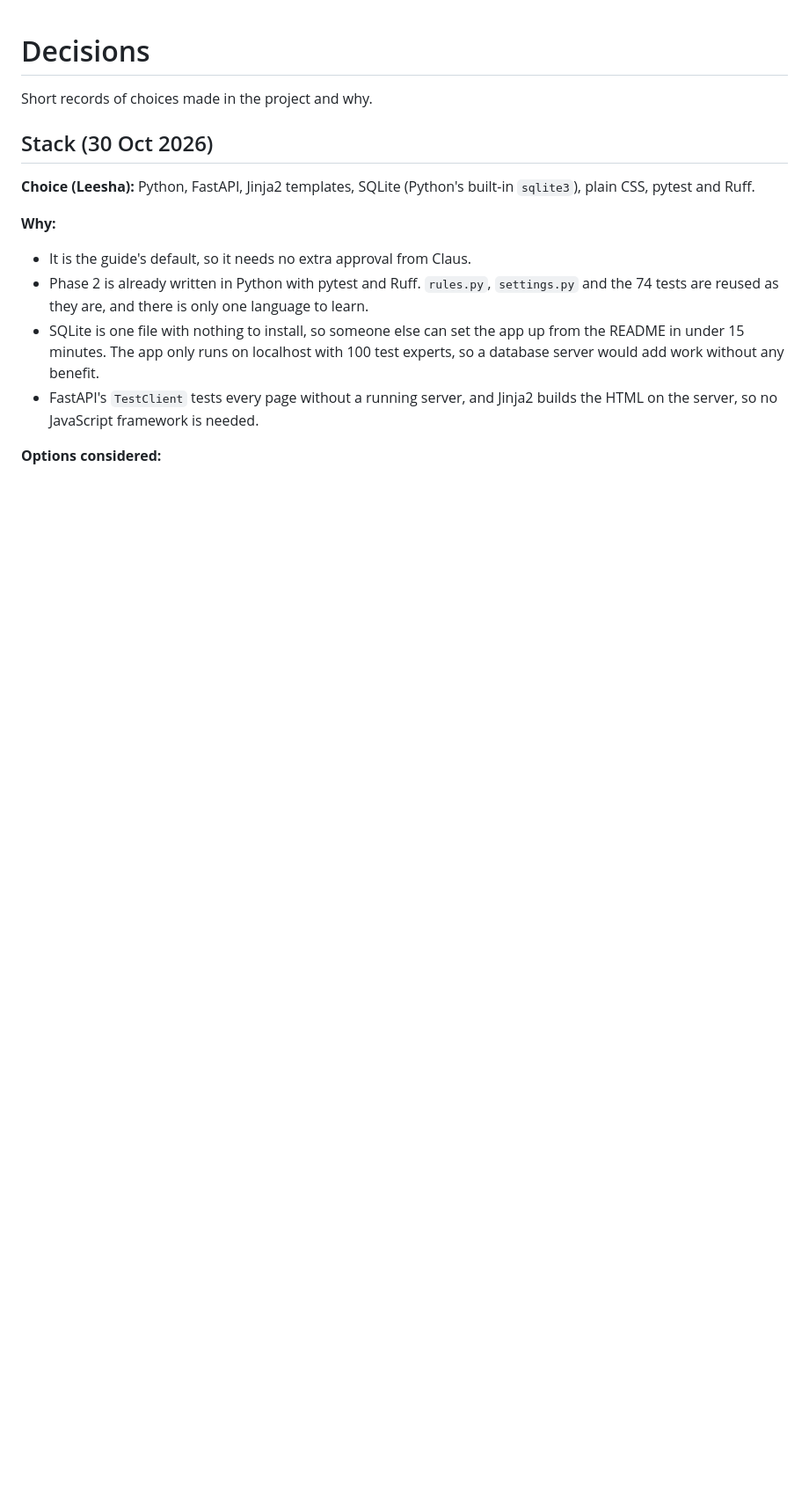
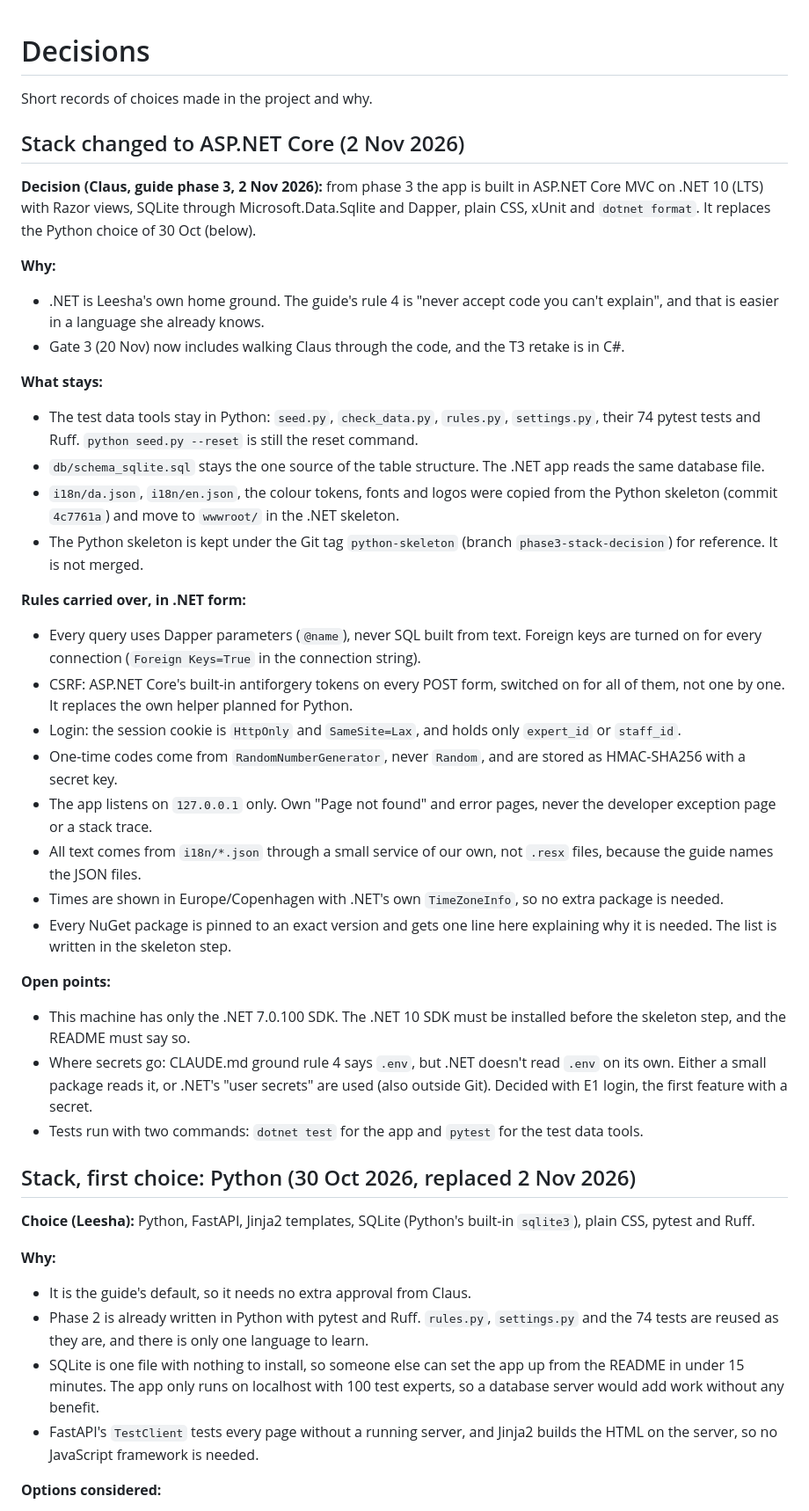
Before and after one commit to leesha-nagvekar/expert-selfservice, a Markdown page: docs/decisions.md, the part around the change. Shown at 88% size. Drawn GitHub-style; blank space fills up the shorter version.

Commit message:
Record stack change to ASP.NET Core in decisions.md
New section with Claus's decision of 2 Nov, the reasons, what stays (Python data tools, schema, i18n and static assets, python-skeleton tag), the security rules in .NET form and three open points. The Python section is kept and marked as replaced.

Co-Authored-By: Claude Opus 5.5 <noreply@anthropic.com>

```diff
--- a/docs/decisions.md
+++ b/docs/decisions.md
@@ -2,7 +2,36 @@
 
 Short records of choices made in the project and why.
 
-## Stack (30 Oct 2026)
+## Stack changed to ASP.NET Core (2 Nov 2026)
+
+**Decision (Claus, guide phase 3, 2 Nov 2026):** from phase 3 the app is built in ASP.NET Core MVC on .NET 10 (LTS) with Razor views, SQLite through Microsoft.Data.Sqlite and Dapper, plain CSS, xUnit and `dotnet format`. It replaces the Python choice of 30 Oct (below).
+
+**Why:**
+- .NET is Leesha's own home ground. The guide's rule 4 is "never accept code you can't explain", and that is easier in a language she already knows.
+- Gate 3 (20 Nov) now includes walking Claus through the code, and the T3 retake is in C#.
+
+**What stays:**
+- The test data tools stay in Python: `seed.py`, `check_data.py`, `rules.py`, `settings.py`, their 74 pytest tests and Ruff. `python seed.py --reset` is still the reset command.
+- `db/schema_sqlite.sql` stays the one source of the table structure. The .NET app reads the same database file.
+- `i18n/da.json`, `i18n/en.json`, the colour tokens, fonts and logos were copied from the Python skeleton (commit `4c7761a`) and move to `wwwroot/` in the .NET skeleton.
+- The Python skeleton is kept under the Git tag `python-skeleton` (branch `phase3-stack-decision`) for reference. It is not merged.
+
+**Rules carried over, in .NET form:**
+- Every query uses Dapper parameters (`@name`), never SQL built from text. Foreign keys are turned on for every connection (`Foreign Keys=True` in the connection string).
+- CSRF: ASP.NET Core's built-in antiforgery tokens on every POST form, switched on for all of them, not one by one. It replaces the own helper planned for Python.
+- Login: the session cookie is `HttpOnly` and `SameSite=Lax`, and holds only `expert_id` or `staff_id`.
+- One-time codes come from `RandomNumberGenerator`, never `Random`, and are stored as HMAC-SHA256 with a secret key.
+- The app listens on `127.0.0.1` only. Own "Page not found" and error pages, never the developer exception page or a stack trace.
+- All text comes from `i18n/*.json` through a small service of our own, not `.resx` files, because the guide names the JSON files.
+- Times are shown in Europe/Copenhagen with .NET's own `TimeZoneInfo`, so no extra package is needed.
+- Every NuGet package is pinned to an exact version and gets one line here explaining why it is needed. The list is written in the skeleton step.
+
+**Open points:**
+- This machine has only the .NET 7.0.100 SDK. The .NET 10 SDK must be installed before the skeleton step, and the README must say so.
+- Where secrets go: CLAUDE.md ground rule 4 says `.env`, but .NET doesn't read `.env` on its own. Either a small package reads it, or .NET's "user secrets" are used (also outside Git). Decided with E1 login, the first feature with a secret.
+- Tests run with two commands: `dotnet test` for the app and `pytest` for the test data tools.
+
+## Stack, first choice: Python (30 Oct 2026, replaced 2 Nov 2026)
 
 **Choice (Leesha):** Python, FastAPI, Jinja2 templates, SQLite (Python's built-in `sqlite3`), plain CSS, pytest and Ruff.
 
```
